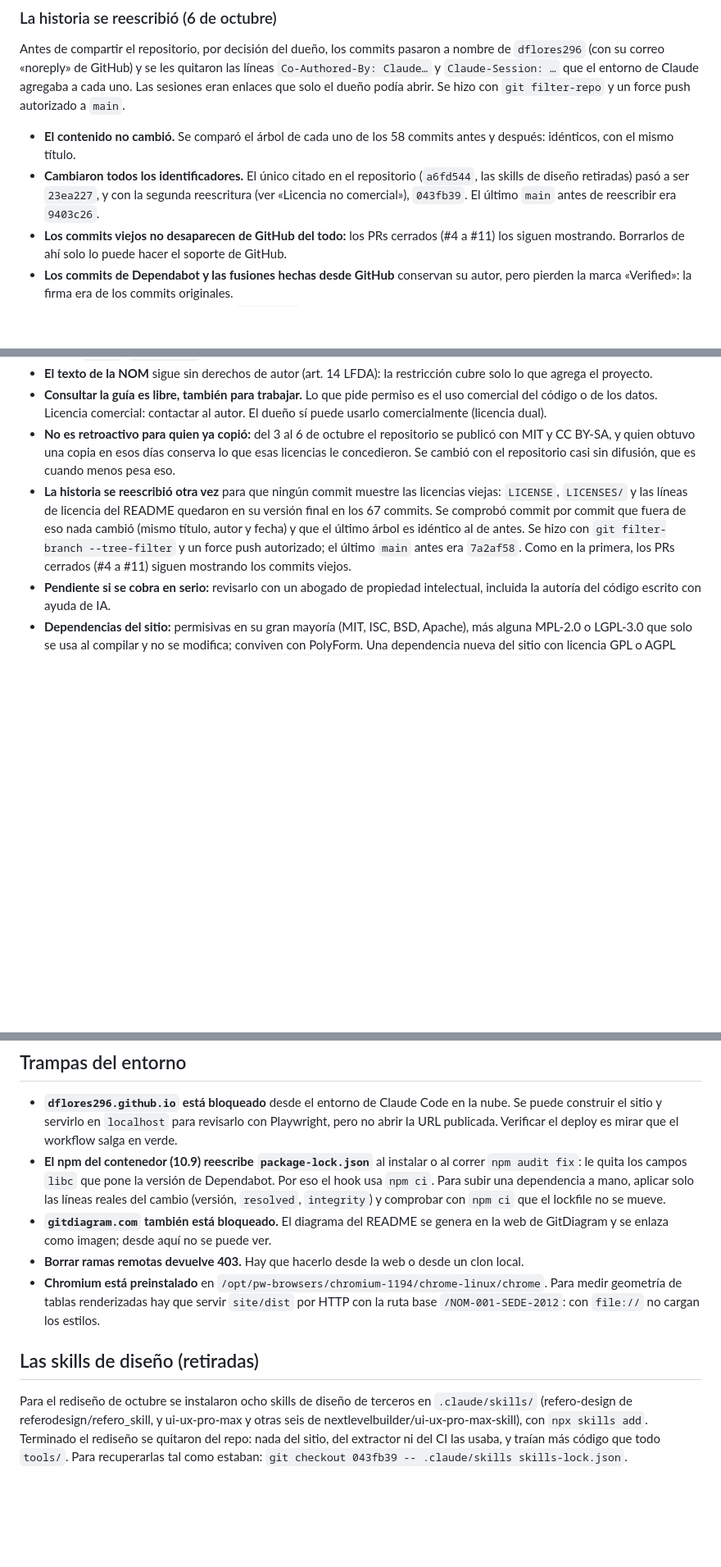
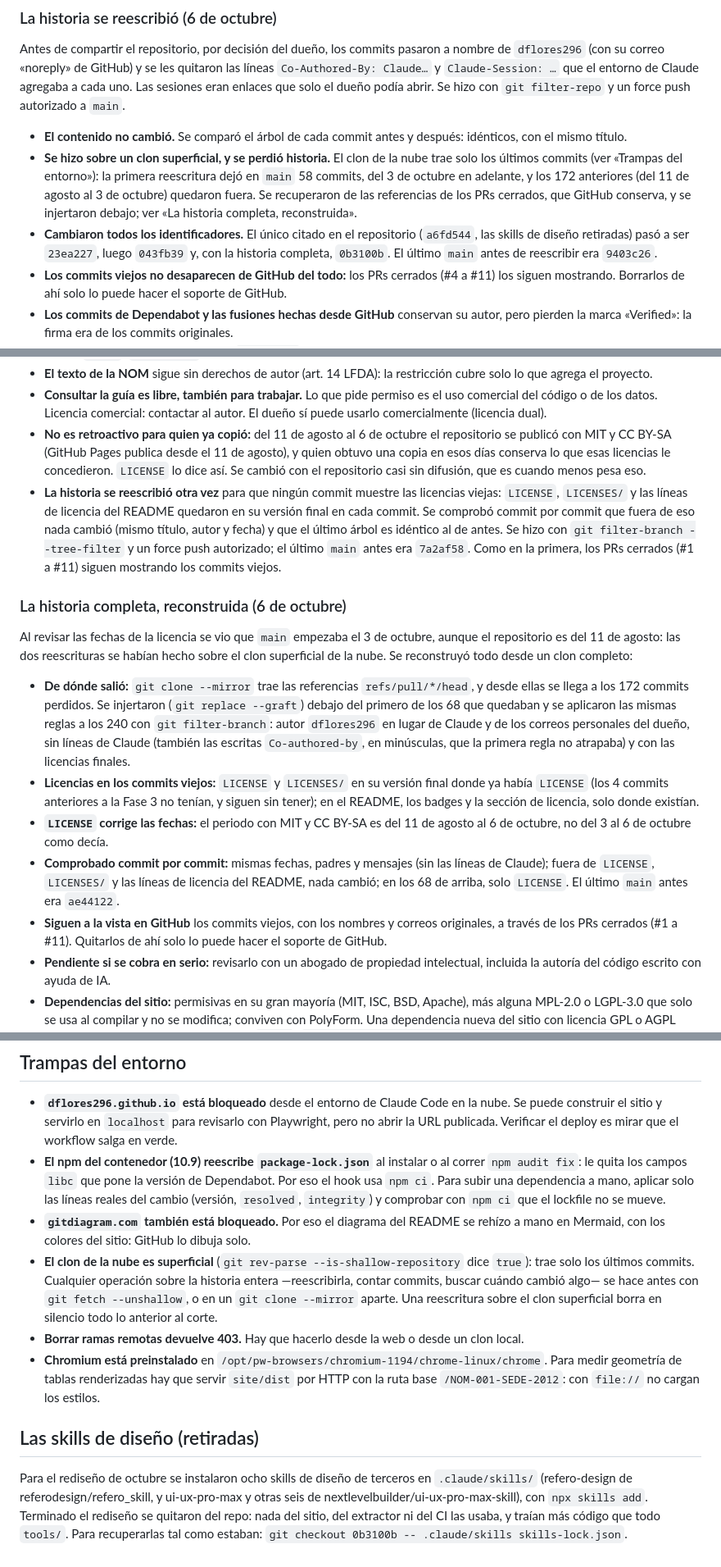
Before and after one commit to dflores296/NOM-001-SEDE-2012, a Markdown page: CONTEXTO.md, 3 parts joined by grey strips. Shown at 82% size. Drawn GitHub-style; blank space fills up the shorter version.

Commit message:
CONTEXTO: la historia completa, reconstruida
Las dos reescrituras anteriores se hicieron sobre el clon superficial de
la nube, y main perdió los 172 commits del 11 de agosto al 3 de octubre.
Se recuperaron de las referencias de los PRs cerrados y se injertaron
debajo, con las mismas reglas: autoría de dflores296, sin líneas de
Claude y las licencias finales en cada commit.

- CONTEXTO.md: bitácora de la reconstrucción; el identificador de las
  skills retiradas pasa a 0b3100b; el periodo con MIT y CC BY-SA es del
  11 de agosto al 6 de octubre; el clon superficial, en «Trampas del
  entorno».

```diff
--- a/CONTEXTO.md
+++ b/CONTEXTO.md
@@ -333,12 +333,18 @@ las líneas `Co-Authored-By: Claude…` y `Claude-Session: …` que el entorno d
 Claude agregaba a cada uno. Las sesiones eran enlaces que solo el dueño podía
 abrir. Se hizo con `git filter-repo` y un force push autorizado a `main`.
 
-- **El contenido no cambió.** Se comparó el árbol de cada uno de los 58
-  commits antes y después: idénticos, con el mismo título.
+- **El contenido no cambió.** Se comparó el árbol de cada commit antes y
+  después: idénticos, con el mismo título.
+- **Se hizo sobre un clon superficial, y se perdió historia.** El clon de la
+  nube trae solo los últimos commits (ver «Trampas del entorno»): la primera
+  reescritura dejó en `main` 58 commits, del 3 de octubre en adelante, y los
+  172 anteriores (del 11 de agosto al 3 de octubre) quedaron fuera. Se
+  recuperaron de las referencias de los PRs cerrados, que GitHub conserva, y
+  se injertaron debajo; ver «La historia completa, reconstruida».
 - **Cambiaron todos los identificadores.** El único citado en el repositorio
-  (`a6fd544`, las skills de diseño retiradas) pasó a ser `23ea227`, y con la
-  segunda reescritura (ver «Licencia no comercial»), `043fb39`. El último
-  `main` antes de reescribir era `9403c26`.
+  (`a6fd544`, las skills de diseño retiradas) pasó a ser `23ea227`, luego
+  `043fb39` y, con la historia completa, `0b3100b`. El último `main` antes de
+  reescribir era `9403c26`.
 - **Los commits viejos no desaparecen de GitHub del todo:** los PRs cerrados
   (#4 a #11) los siguen mostrando. Borrarlos de ahí solo lo puede hacer el
   soporte de GitHub.
@@ -385,18 +391,47 @@ Por decisión del dueño, antes de compartir el repositorio:
 - **Consultar la guía es libre, también para trabajar.** Lo que pide permiso es
   el uso comercial del código o de los datos. Licencia comercial: contactar al
   autor. El dueño sí puede usarlo comercialmente (licencia dual).
-- **No es retroactivo para quien ya copió:** del 3 al 6 de octubre el
-  repositorio se publicó con MIT y CC BY-SA, y quien obtuvo una copia en esos
-  días conserva lo que esas licencias le concedieron. Se cambió con el
+- **No es retroactivo para quien ya copió:** del 11 de agosto al 6 de
+  octubre el repositorio se publicó con MIT y CC BY-SA (GitHub Pages publica
+  desde el 11 de agosto), y quien obtuvo una copia en esos días conserva lo
+  que esas licencias le concedieron. `LICENSE` lo dice así. Se cambió con el
   repositorio casi sin difusión, que es cuando menos pesa eso.
 - **La historia se reescribió otra vez** para que ningún commit muestre las
   licencias viejas: `LICENSE`, `LICENSES/` y las líneas de licencia del README
-  quedaron en su versión final en los 67 commits. Se comprobó commit por
+  quedaron en su versión final en cada commit. Se comprobó commit por
   commit que fuera de eso nada cambió (mismo título, autor y fecha) y que el
   último árbol es idéntico al de antes. Se hizo con `git filter-branch
   --tree-filter` y un force push autorizado; el último `main` antes era
-  `7a2af58`. Como en la primera, los PRs cerrados (#4 a #11) siguen mostrando
+  `7a2af58`. Como en la primera, los PRs cerrados (#1 a #11) siguen mostrando
   los commits viejos.
+
+### La historia completa, reconstruida (6 de octubre)
+
+Al revisar las fechas de la licencia se vio que `main` empezaba el 3 de
+octubre, aunque el repositorio es del 11 de agosto: las dos reescrituras se
+habían hecho sobre el clon superficial de la nube. Se reconstruyó todo desde
+un clon completo:
+
+- **De dónde salió:** `git clone --mirror` trae las referencias
+  `refs/pull/*/head`, y desde ellas se llega a los 172 commits perdidos. Se
+  injertaron (`git replace --graft`) debajo del primero de los 68 que quedaban
+  y se aplicaron las mismas reglas a los 240 con `git filter-branch`: autor
+  `dflores296` en lugar de Claude y de los correos personales del dueño, sin
+  líneas de Claude (también las escritas `Co-authored-by`, en minúsculas, que
+  la primera regla no atrapaba) y con las licencias finales.
+- **Licencias en los commits viejos:** `LICENSE` y `LICENSES/` en su versión
+  final donde ya había `LICENSE` (los 4 commits anteriores a la Fase 3 no
+  tenían, y siguen sin tener); en el README, los badges y la sección de
+  licencia, solo donde existían.
+- **`LICENSE` corrige las fechas:** el periodo con MIT y CC BY-SA es del 11 de
+  agosto al 6 de octubre, no del 3 al 6 de octubre como decía.
+- **Comprobado commit por commit:** mismas fechas, padres y mensajes (sin las
+  líneas de Claude); fuera de `LICENSE`, `LICENSES/` y las líneas de licencia
+  del README, nada cambió; en los 68 de arriba, solo `LICENSE`. El último
+  `main` antes era `ae44122`.
+- **Siguen a la vista en GitHub** los commits viejos, con los nombres y
+  correos originales, a través de los PRs cerrados (#1 a #11). Quitarlos de
+  ahí solo lo puede hacer el soporte de GitHub.
 - **Pendiente si se cobra en serio:** revisarlo con un abogado de propiedad
   intelectual, incluida la autoría del código escrito con ayuda de IA.
 - **Dependencias del sitio:** permisivas en su gran mayoría (MIT, ISC, BSD,
@@ -816,8 +851,14 @@ inventar ni descartar ninguno.
   Dependabot. Por eso el hook usa `npm ci`. Para subir una dependencia a mano,
   aplicar solo las líneas reales del cambio (versión, `resolved`, `integrity`)
   y comprobar con `npm ci` que el lockfile no se mueve.
-- **`gitdiagram.com` también está bloqueado.** El diagrama del README se genera
-  en la web de GitDiagram y se enlaza como imagen; desde aquí no se puede ver.
+- **`gitdiagram.com` también está bloqueado.** Por eso el diagrama del README
+  se rehízo a mano en Mermaid, con los colores del sitio: GitHub lo dibuja solo.
+- **El clon de la nube es superficial** (`git rev-parse
+  --is-shallow-repository` dice `true`): trae solo los últimos commits.
+  Cualquier operación sobre la historia entera —reescribirla, contar commits,
+  buscar cuándo cambió algo— se hace antes con `git fetch --unshallow`, o en un
+  `git clone --mirror` aparte. Una reescritura sobre el clon superficial borra
+  en silencio todo lo anterior al corte.
 - **Borrar ramas remotas devuelve 403.** Hay que hacerlo desde la web o desde un
   clon local.
 - **Chromium está preinstalado** en `/opt/pw-browsers/chromium-1194/chrome-linux/chrome`.
@@ -831,4 +872,4 @@ Para el rediseño de octubre se instalaron ocho skills de diseño de terceros en
 y otras seis de nextlevelbuilder/ui-ux-pro-max-skill), con `npx skills add`.
 Terminado el rediseño se quitaron del repo: nada del sitio, del extractor ni
 del CI las usaba, y traían más código que todo `tools/`. Para recuperarlas tal
-como estaban: `git checkout 043fb39 -- .claude/skills skills-lock.json`.
+como estaban: `git checkout 0b3100b -- .claude/skills skills-lock.json`.
```
